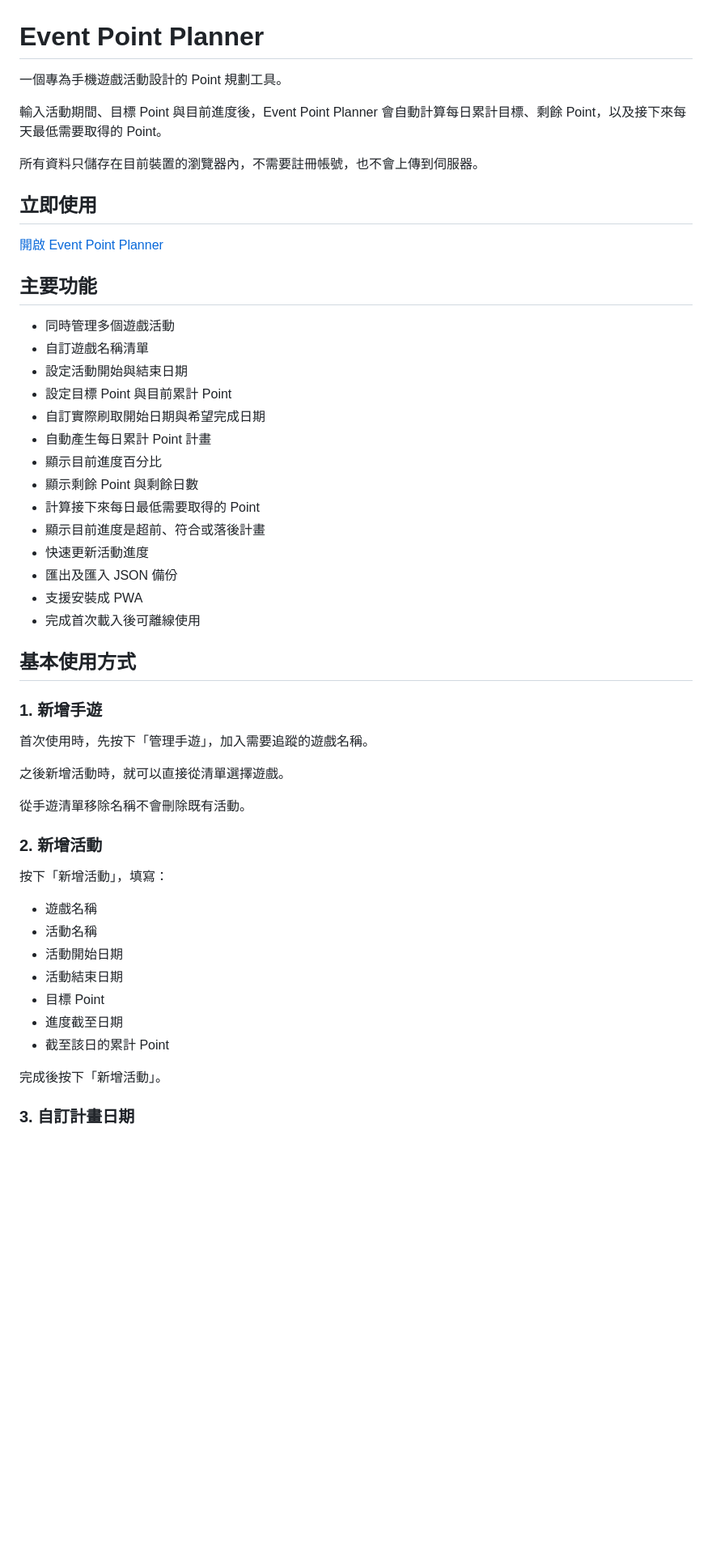
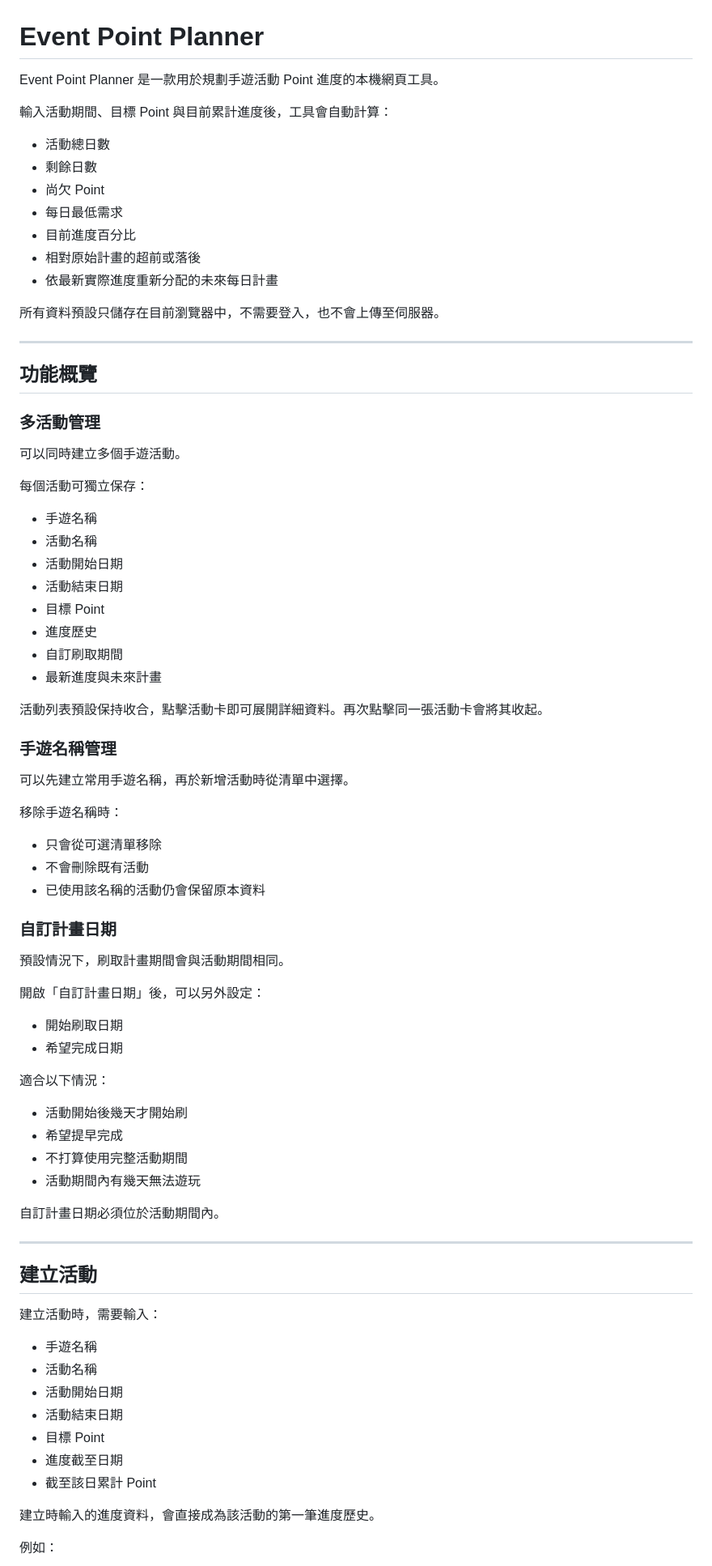
Before and after one commit to sapling1107/event-point-planner, a Markdown page: README.md, the part around one of its changes. Shown at 81% size. Drawn GitHub-style; blank space fills up the shorter version.

```diff
--- a/README.md
+++ b/README.md
@@ -1,55 +1,83 @@
 # Event Point Planner
 
-一個專為手機遊戲活動設計的 Point 規劃工具。
+Event Point Planner 是一款用於規劃手遊活動 Point 進度的本機網頁工具。
 
-輸入活動期間、目標 Point 與目前進度後，Event Point Planner 會自動計算每日累計目標、剩餘 Point，以及接下來每天最低需要取得的 Point。
+輸入活動期間、目標 Point 與目前累計進度後，工具會自動計算：
 
-所有資料只儲存在目前裝置的瀏覽器內，不需要註冊帳號，也不會上傳到伺服器。
+- 活動總日數
+- 剩餘日數
+- 尚欠 Point
+- 每日最低需求
+- 目前進度百分比
+- 相對原始計畫的超前或落後
+- 依最新實際進度重新分配的未來每日計畫
 
-## 立即使用
+所有資料預設只儲存在目前瀏覽器中，不需要登入，也不會上傳至伺服器。
 
-[開啟 Event Point Planner](https://sapling1107.github.io/event-point-planner/)
+---
 
-## 主要功能
+## 功能概覽
 
-- 同時管理多個遊戲活動
-- 自訂遊戲名稱清單
-- 設定活動開始與結束日期
-- 設定目標 Point 與目前累計 Point
-- 自訂實際刷取開始日期與希望完成日期
-- 自動產生每日累計 Point 計畫
-- 顯示目前進度百分比
-- 顯示剩餘 Point 與剩餘日數
-- 計算接下來每日最低需要取得的 Point
-- 顯示目前進度是超前、符合或落後計畫
-- 快速更新活動進度
-- 匯出及匯入 JSON 備份
-- 支援安裝成 PWA
-- 完成首次載入後可離線使用
+### 多活動管理
 
-## 基本使用方式
+可以同時建立多個手遊活動。
 
-### 1. 新增手遊
+每個活動可獨立保存：
 
-首次使用時，先按下「管理手遊」，加入需要追蹤的遊戲名稱。
+- 手遊名稱
+- 活動名稱
+- 活動開始日期
+- 活動結束日期
+- 目標 Point
+- 進度歷史
+- 自訂刷取期間
+- 最新進度與未來計畫
 
-之後新增活動時，就可以直接從清單選擇遊戲。
+活動列表預設保持收合，點擊活動卡即可展開詳細資料。再次點擊同一張活動卡會將其收起。
 
-從手遊清單移除名稱不會刪除既有活動。
+### 手遊名稱管理
 
-### 2. 新增活動
+可以先建立常用手遊名稱，再於新增活動時從清單中選擇。
 
-按下「新增活動」，填寫：
+移除手遊名稱時：
 
-- 遊戲名稱
+- 只會從可選清單移除
+- 不會刪除既有活動
+- 已使用該名稱的活動仍會保留原本資料
+
+### 自訂計畫日期
+
+預設情況下，刷取計畫期間會與活動期間相同。
+
+開啟「自訂計畫日期」後，可以另外設定：
+
+- 開始刷取日期
+- 希望完成日期
+
+適合以下情況：
+
+- 活動開始後幾天才開始刷
+- 希望提早完成
+- 不打算使用完整活動期間
+- 活動期間內有幾天無法遊玩
+
+自訂計畫日期必須位於活動期間內。
+
+---
+
+## 建立活動
+
+建立活動時，需要輸入：
+
+- 手遊名稱
 - 活動名稱
 - 活動開始日期
 - 活動結束日期
 - 目標 Point
 - 進度截至日期
-- 截至該日的累計 Point
+- 截至該日累計 Point
 
-完成後按下「新增活動」。
+建立時輸入的進度資料，會直接成為該活動的第一筆進度歷史。
 
-### 3. 自訂計畫日期
+例如：
 
```
Also changed, not shown: other parts of README.md (+413 -123 lines).
